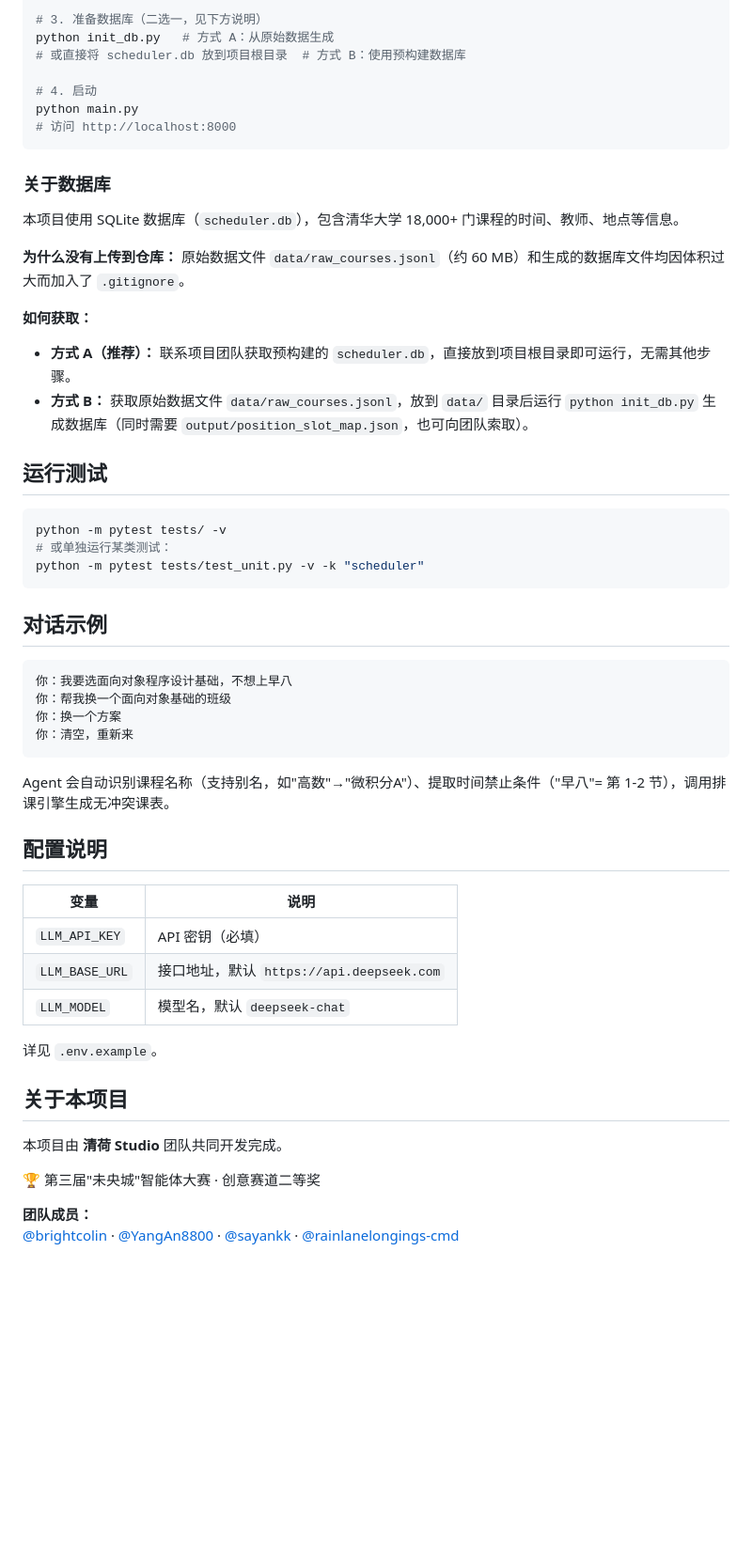
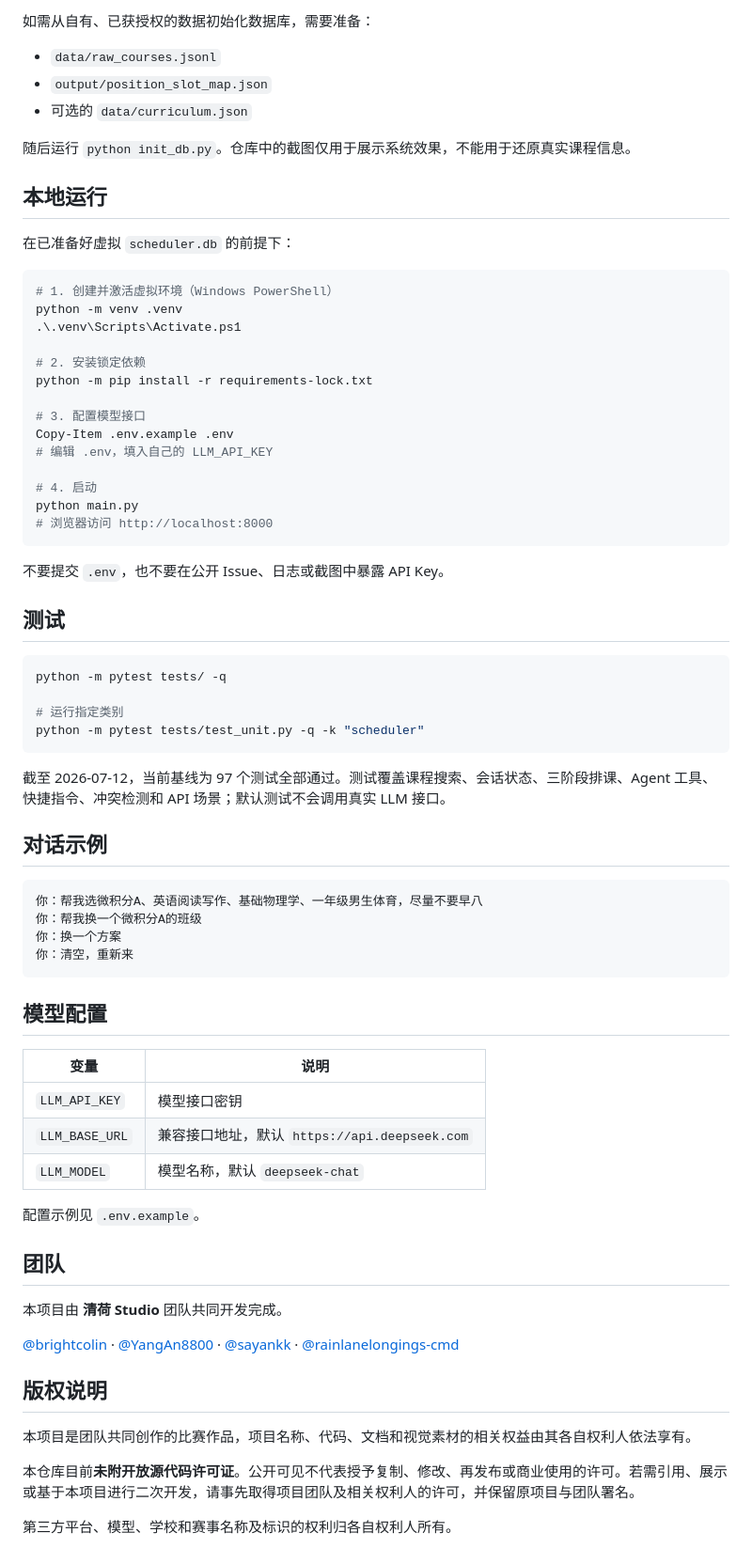
Before and after one commit to brightcolin/thu-course-pilot, a Markdown page: README.md, the part around the change printed below. Shown: that part at 94% size. GitHub-like rendering; blank space fills up the shorter version.

````diff
--- a/README.md
+++ b/README.md
@@ -36,58 +50,75 @@ cp .env.example .env
 
-# 3. 准备数据库（二选一，见下方说明）
-python init_db.py   # 方式 A：从原始数据生成
-# 或直接将 scheduler.db 放到项目根目录  # 方式 B：使用预构建数据库
+如需从自有、已获授权的数据初始化数据库，需要准备：
+
+- `data/raw_courses.jsonl`
+- `output/position_slot_map.json`
+- 可选的 `data/curriculum.json`
+
+随后运行 `python init_db.py`。仓库中的截图仅用于展示系统效果，不能用于还原真实课程信息。
+
+## 本地运行
+
+在已准备好虚拟 `scheduler.db` 的前提下：
+
+```powershell
+# 1. 创建并激活虚拟环境（Windows PowerShell）
+python -m venv .venv
+.\.venv\Scripts\Activate.ps1
+
+# 2. 安装锁定依赖
+python -m pip install -r requirements-lock.txt
+
+# 3. 配置模型接口
+Copy-Item .env.example .env
+# 编辑 .env，填入自己的 LLM_API_KEY
 
 # 4. 启动
 python main.py
-# 访问 http://localhost:8000
+# 浏览器访问 http://localhost:8000
 ```
 
-### 关于数据库
+不要提交 `.env`，也不要在公开 Issue、日志或截图中暴露 API Key。
 
-本项目使用 SQLite 数据库（`scheduler.db`），包含清华大学 18,000+ 门课程的时间、教师、地点等信息。
+## 测试
 
-**为什么没有上传到仓库：** 原始数据文件 `data/raw_courses.jsonl`（约 60 MB）和生成的数据库文件均因体积过大而加入了 `.gitignore`。
+```powershell
+python -m pytest tests/ -q
 
-**如何获取：**
+# 运行指定类别
+python -m pytest tests/test_unit.py -q -k "scheduler"
+```
 
-- **方式 A（推荐）：** 联系项目团队获取预构建的 `scheduler.db`，直接放到项目根目录即可运行，无需其他步骤。
-- **方式 B：** 获取原始数据文件 `data/raw_courses.jsonl`，放到 `data/` 目录后运行 `python init_db.py` 生成数据库（同时需要 `output/position_slot_map.json`，也可向团队索取）。
-
-## 运行测试
-
-```bash
-python -m pytest tests/ -v
-# 或单独运行某类测试：
-python -m pytest tests/test_unit.py -v -k "scheduler"
-```
+截至 2026-07-12，当前基线为 97 个测试全部通过。测试覆盖课程搜索、会话状态、三阶段排课、Agent 工具、快捷指令、冲突检测和 API 场景；默认测试不会调用真实 LLM 接口。
 
 ## 对话示例
 
-```
-你：我要选面向对象程序设计基础，不想上早八
-你：帮我换一个面向对象基础的班级
+```text
+你：帮我选微积分A、英语阅读写作、基础物理学、一年级男生体育，尽量不要早八
+你：帮我换一个微积分A的班级
 你：换一个方案
 你：清空，重新来
 ```
 
-Agent 会自动识别课程名称（支持别名，如"高数"→"微积分A"）、提取时间禁止条件（"早八"= 第 1-2 节），调用排课引擎生成无冲突课表。
-
-## 配置说明
+## 模型配置
 
 | 变量 | 说明 |
 |---|---|
-| `LLM_API_KEY` | API 密钥（必填） |
-| `LLM_BASE_URL` | 接口地址，默认 `https://api.deepseek.com` |
-| `LLM_MODEL` | 模型名，默认 `deepseek-chat` |
+| `LLM_API_KEY` | 模型接口密钥 |
+| `LLM_BASE_URL` | 兼容接口地址，默认 `https://api.deepseek.com` |
+| `LLM_MODEL` | 模型名称，默认 `deepseek-chat` |
 
-详见 `.env.example`。
+配置示例见 `.env.example`。
 
-## 关于本项目
+## 团队
 
 本项目由 **清荷 Studio** 团队共同开发完成。
 
-🏆 第三届"未央城"智能体大赛 · 创意赛道二等奖
+[@brightcolin](https://github.com/brightcolin) · [@YangAn8800](https://github.com/YangAn8800) · [@sayankk](https://github.com/sayankk) · [@rainlanelongings-cmd](https://github.com/rainlanelongings-cmd)
 
-**团队成员：**
-[@brightcolin](https://github.com/brightcolin) · [@YangAn8800](https://github.com/YangAn8800) · [@sayankk](https://github.com/sayankk) · [@rainlanelongings-cmd](https://github.com/rainlanelongings-cmd)
+## 版权说明
+
+本项目是团队共同创作的比赛作品，项目名称、代码、文档和视觉素材的相关权益由其各自权利人依法享有。
+
+本仓库目前**未附开放源代码许可证**。公开可见不代表授予复制、修改、再发布或商业使用的许可。若需引用、展示或基于本项目进行二次开发，请事先取得项目团队及相关权利人的许可，并保留原项目与团队署名。
+
+第三方平台、模型、学校和赛事名称及标识的权利归各自权利人所有。
````
Also changed, not shown: other parts of README.md (+33 -19 lines), docs/images/schedule-demo.jpg (added).
